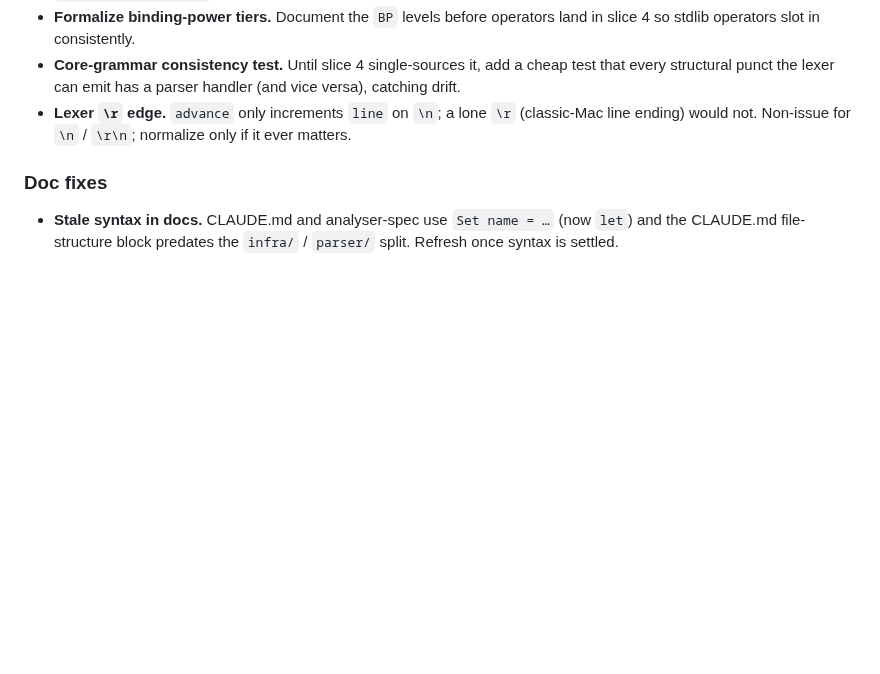
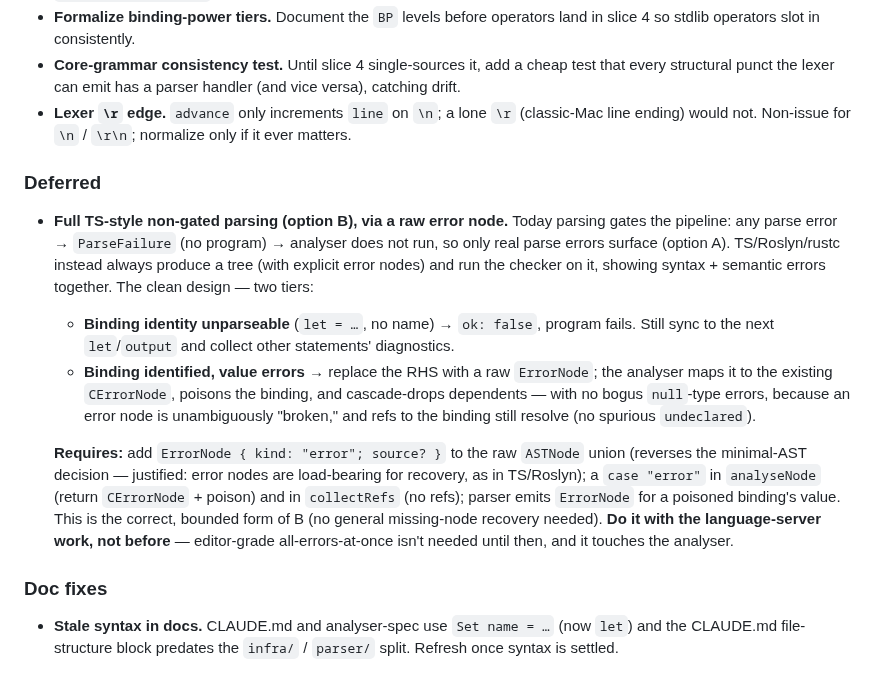
Before and after one commit to IJIJI/Dendrite, a Markdown page: .docs/todo.md, the part around the change. GitHub-like rendering; blank space fills up the shorter version.

Commit message:
Added more resilient parsing todo

```diff
--- a/.docs/todo.md
+++ b/.docs/todo.md
@@ -143,6 +143,27 @@ expression core (slice 1) are done and green; the rest is sequenced below.
 - **Lexer `\r` edge.** `advance` only increments `line` on `\n`; a lone `\r` (classic-Mac line
   ending) would not. Non-issue for `\n` / `\r\n`; normalize only if it ever matters.
 
+### Deferred
+
+- **Full TS-style non-gated parsing (option B), via a raw error node.** Today parsing gates the
+  pipeline: any parse error → `ParseFailure` (no program) → analyser does not run, so only real
+  parse errors surface (option A). TS/Roslyn/rustc instead always produce a tree (with explicit
+  error nodes) and run the checker on it, showing syntax + semantic errors together. The clean
+  design — two tiers:
+  - **Binding identity unparseable** (`let = …`, no name) → `ok: false`, program fails. Still sync
+    to the next `let`/`output` and collect other statements' diagnostics.
+  - **Binding identified, value errors** → replace the RHS with a raw `ErrorNode`; the analyser
+    maps it to the existing `CErrorNode`, poisons the binding, and cascade-drops dependents — with
+    no bogus `null`-type errors, because an error node is unambiguously "broken," and refs to the
+    binding still resolve (no spurious `undeclared`).
+
+  **Requires:** add `ErrorNode { kind: "error"; source? }` to the raw `ASTNode` union (reverses the
+  minimal-AST decision — justified: error nodes are load-bearing for recovery, as in TS/Roslyn); a
+  `case "error"` in `analyseNode` (return `CErrorNode` + poison) and in `collectRefs` (no refs);
+  parser emits `ErrorNode` for a poisoned binding's value. This is the correct, bounded form of B
+  (no general missing-node recovery needed). **Do it with the language-server work, not before** —
+  editor-grade all-errors-at-once isn't needed until then, and it touches the analyser.
+
 ### Doc fixes
 
 - **Stale syntax in docs.** CLAUDE.md and analyser-spec use `Set name = …` (now `let`) and the
```
